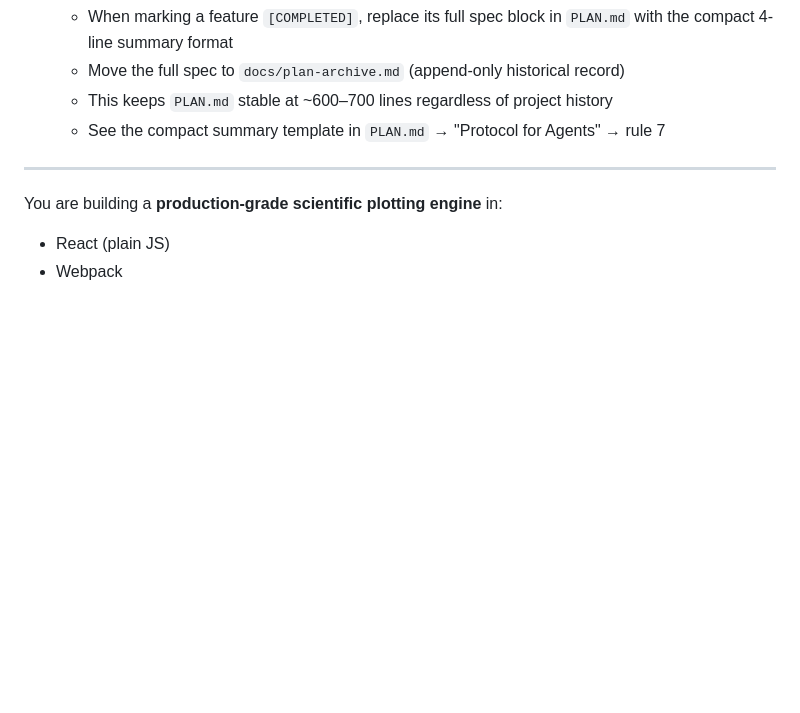
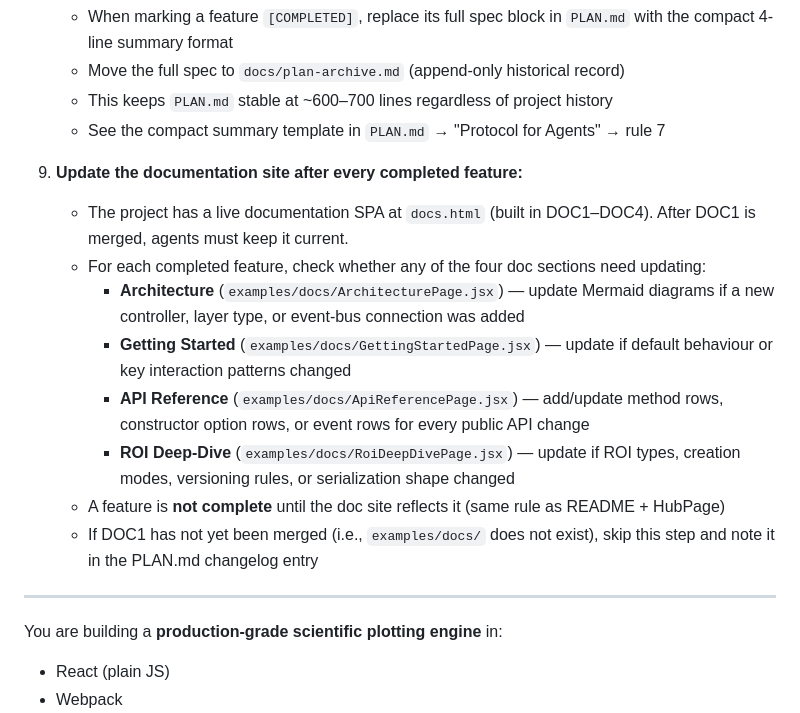
Before and after one commit to MadAlex1997/MasterPlot, a Markdown page: prompt.md, the part around the change. GitHub-like rendering; blank space fills up the shorter version.

Commit message:
update prompt to ensure docs stay updated

```diff
--- a/prompt.md
+++ b/prompt.md
@@ -54,6 +54,16 @@ All implementation work follows the plan in `PLAN.md`. **Read that file first be
    - Move the full spec to `docs/plan-archive.md` (append-only historical record)
    - This keeps `PLAN.md` stable at ~600–700 lines regardless of project history
    - See the compact summary template in `PLAN.md` → "Protocol for Agents" → rule 7
+
+9. **Update the documentation site after every completed feature:**
+   - The project has a live documentation SPA at `docs.html` (built in DOC1–DOC4). After DOC1 is merged, agents must keep it current.
+   - For each completed feature, check whether any of the four doc sections need updating:
+     - **Architecture** (`examples/docs/ArchitecturePage.jsx`) — update Mermaid diagrams if a new controller, layer type, or event-bus connection was added
+     - **Getting Started** (`examples/docs/GettingStartedPage.jsx`) — update if default behaviour or key interaction patterns changed
+     - **API Reference** (`examples/docs/ApiReferencePage.jsx`) — add/update method rows, constructor option rows, or event rows for every public API change
+     - **ROI Deep-Dive** (`examples/docs/RoiDeepDivePage.jsx`) — update if ROI types, creation modes, versioning rules, or serialization shape changed
+   - A feature is **not complete** until the doc site reflects it (same rule as README + HubPage)
+   - If DOC1 has not yet been merged (i.e., `examples/docs/` does not exist), skip this step and note it in the PLAN.md changelog entry
 
 ---
 
```
